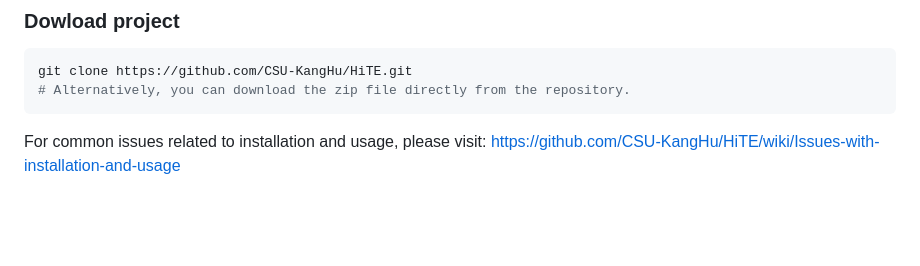
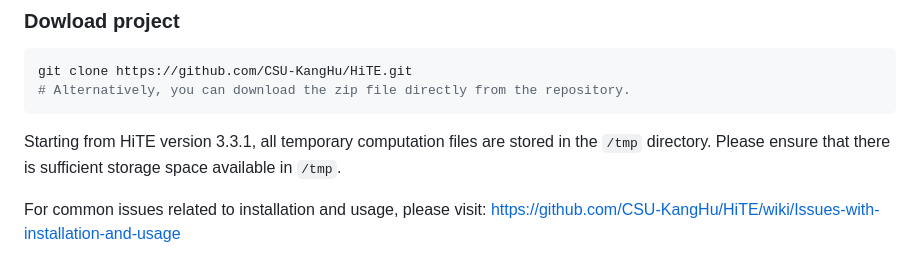
Before and after one commit to CSU-KangHu/HiTE, a Markdown page: README.md, the part around the change. Drawn GitHub-style; blank space fills up the shorter version.

````diff
--- a/README.md
+++ b/README.md
@@ -52,6 +52,8 @@ Recommended OS: (Ubuntu 16.04, CentOS 7, etc.)
 git clone https://github.com/CSU-KangHu/HiTE.git
 # Alternatively, you can download the zip file directly from the repository.
 ```
+
+Starting from HiTE version 3.3.1, all temporary computation files are stored in the `/tmp` directory. Please ensure that there is sufficient storage space available in `/tmp`.
 
 For common issues related to installation and usage, please visit: [https://github.com/CSU-KangHu/HiTE/wiki/Issues-with-installation-and-usage](https://github.com/CSU-KangHu/HiTE/wiki/Issues-with-installation-and-usage)
 
````
